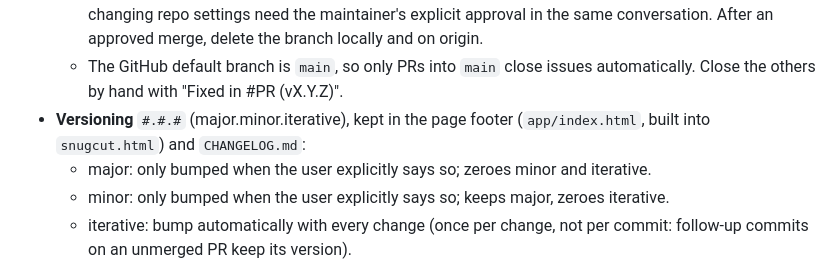
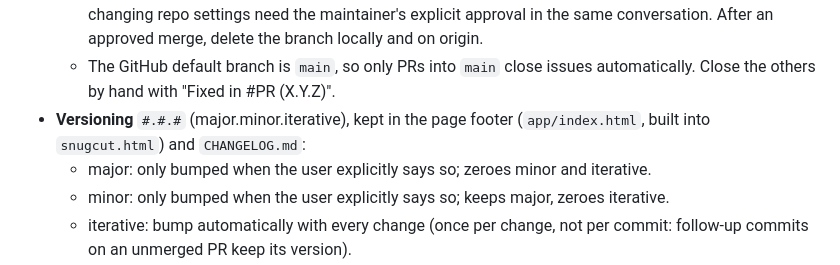
Before and after one commit to cyvaquero/plate-nester, a Markdown page: CLAUDE.md, the part around the change. Drawn GitHub-style.

```diff
--- a/CLAUDE.md
+++ b/CLAUDE.md
@@ -40,8 +40,9 @@ The SVG export format is verified in WeCreat MakeIT and must stay exactly as is.
     settings need the maintainer's explicit approval in the same conversation. After an approved merge, delete the
     branch locally and on origin.
   - The GitHub default branch is `main`, so only PRs into `main` close issues automatically. Close the others by hand
-    with "Fixed in #PR (vX.Y.Z)".
-- **Versioning** `#.#.#` (major.minor.iterative), kept in the page footer (`app/index.html`, built into `snugcut.html`) and `CHANGELOG.md`:
+    with "Fixed in #PR (X.Y.Z)".
+- **Versioning** `#.#.#` (major.minor.iterative), kept in the page footer (`app/index.html`, built into `snugcut.html`)
+  and `CHANGELOG.md`:
   - major: only bumped when the user explicitly says so; zeroes minor and iterative.
   - minor: only bumped when the user explicitly says so; keeps major, zeroes iterative.
   - iterative: bump automatically with every change (once per change, not per commit: follow-up commits on an unmerged
```
Also changed, not shown: CHANGELOG.md (+3 -2 lines), RELEASING.md (+2 -2 lines).
